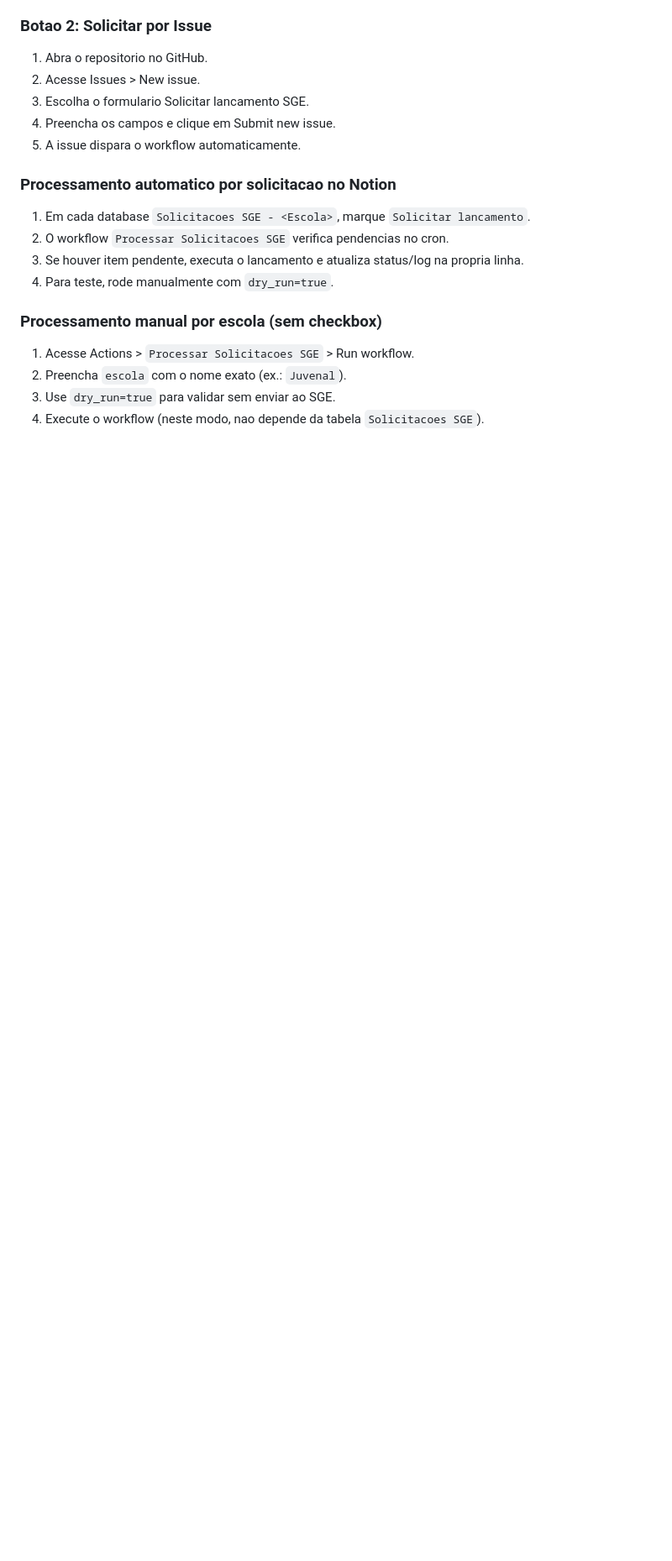
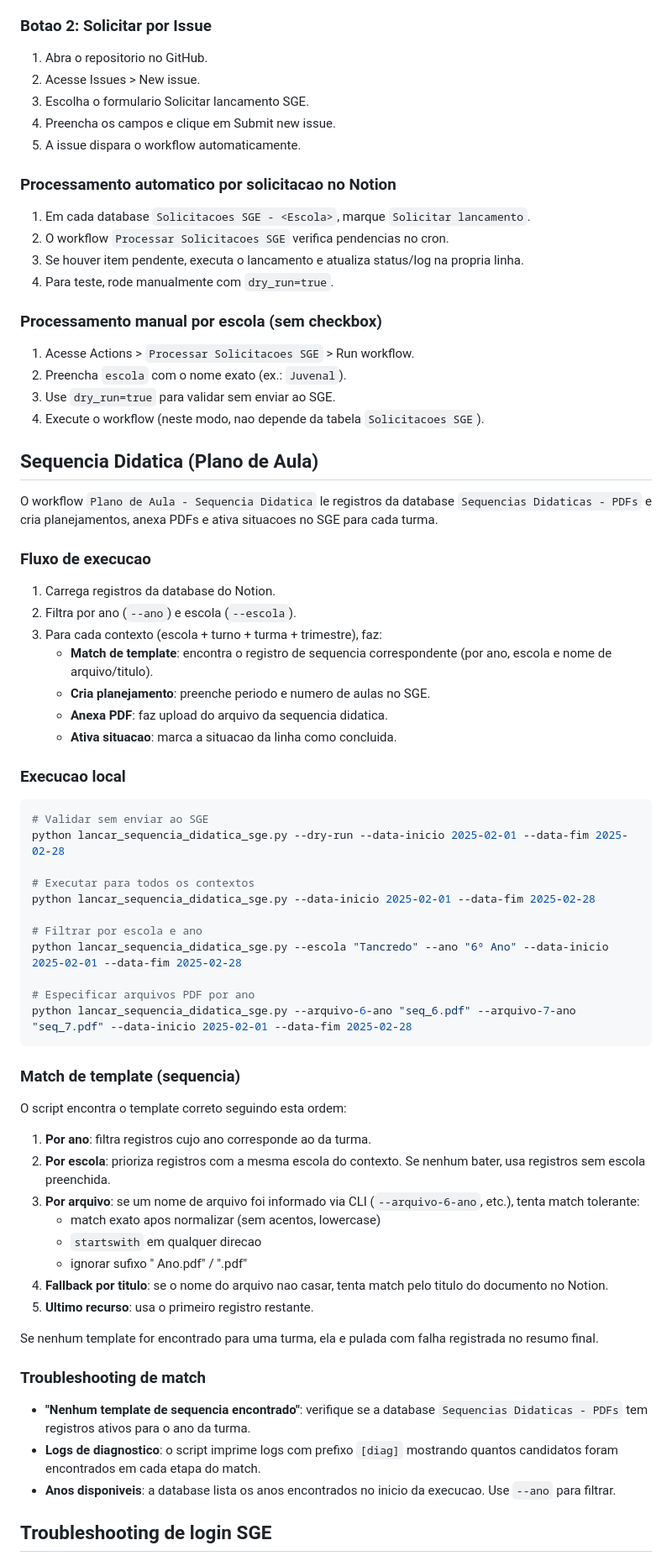
Before and after one commit to FelipeMarques-bot/botdoprofessor-local, a Markdown page: README.md, the part around one of its changes. Shown at 84% size. Drawn GitHub-style; blank space fills up the shorter version.

Commit message:
docs: adiciona runbook de operacao e troubleshooting do fluxo sge

````diff
--- a/README.md
+++ b/README.md
@@ -104,3 +104,66 @@ Ha duas formas:
 3. Use `dry_run=true` para validar sem enviar ao SGE.
 4. Execute o workflow (neste modo, nao depende da tabela `Solicitacoes SGE`).
 
+## Sequencia Didatica (Plano de Aula)
+
+O workflow `Plano de Aula - Sequencia Didatica` le registros da database
+`Sequencias Didaticas - PDFs` e cria planejamentos, anexa PDFs e ativa
+situacoes no SGE para cada turma.
+
+### Fluxo de execucao
+
+1. Carrega registros da database do Notion.
+2. Filtra por ano (`--ano`) e escola (`--escola`).
+3. Para cada contexto (escola + turno + turma + trimestre), faz:
+   - **Match de template**: encontra o registro de sequencia correspondente
+     (por ano, escola e nome de arquivo/titulo).
+   - **Cria planejamento**: preenche periodo e numero de aulas no SGE.
+   - **Anexa PDF**: faz upload do arquivo da sequencia didatica.
+   - **Ativa situacao**: marca a situacao da linha como concluida.
+
+### Execucao local
+
+```bash
+# Validar sem enviar ao SGE
+python lancar_sequencia_didatica_sge.py --dry-run --data-inicio 2025-02-01 --data-fim 2025-02-28
+
+# Executar para todos os contextos
+python lancar_sequencia_didatica_sge.py --data-inicio 2025-02-01 --data-fim 2025-02-28
+
+# Filtrar por escola e ano
+python lancar_sequencia_didatica_sge.py --escola "Tancredo" --ano "6º Ano" --data-inicio 2025-02-01 --data-fim 2025-02-28
+
+# Especificar arquivos PDF por ano
+python lancar_sequencia_didatica_sge.py --arquivo-6-ano "seq_6.pdf" --arquivo-7-ano "seq_7.pdf" --data-inicio 2025-02-01 --data-fim 2025-02-28
+```
+
+### Match de template (sequencia)
+
+O script encontra o template correto seguindo esta ordem:
+
+1. **Por ano**: filtra registros cujo ano corresponde ao da turma.
+2. **Por escola**: prioriza registros com a mesma escola do contexto.
+   Se nenhum bater, usa registros sem escola preenchida.
+3. **Por arquivo**: se um nome de arquivo foi informado via CLI
+   (`--arquivo-6-ano`, etc.), tenta match tolerante:
+   - match exato apos normalizar (sem acentos, lowercase)
+   - `startswith` em qualquer direcao
+   - ignorar sufixo " Ano.pdf" / ".pdf"
+4. **Fallback por titulo**: se o nome do arquivo nao casar, tenta
+   match pelo titulo do documento no Notion.
+5. **Ultimo recurso**: usa o primeiro registro restante.
+
+Se nenhum template for encontrado para uma turma, ela e pulada com
+falha registrada no resumo final.
+
+### Troubleshooting de match
+
+- **"Nenhum template de sequencia encontrado"**: verifique se a database
+  `Sequencias Didaticas - PDFs` tem registros ativos para o ano da turma.
+- **Logs de diagnostico**: o script imprime logs com prefixo `[diag]`
+  mostrando quantos candidatos foram encontrados em cada etapa do match.
+- **Anos disponiveis**: a database lista os anos encontrados no inicio
+  da execucao. Use `--ano` para filtrar.
+
+## Troubleshooting de login SGE
+
````
Also changed, not shown: other parts of README.md (+51 -0 lines), docs/RUNBOOK_SGE.md (added, +233 -0 lines).
